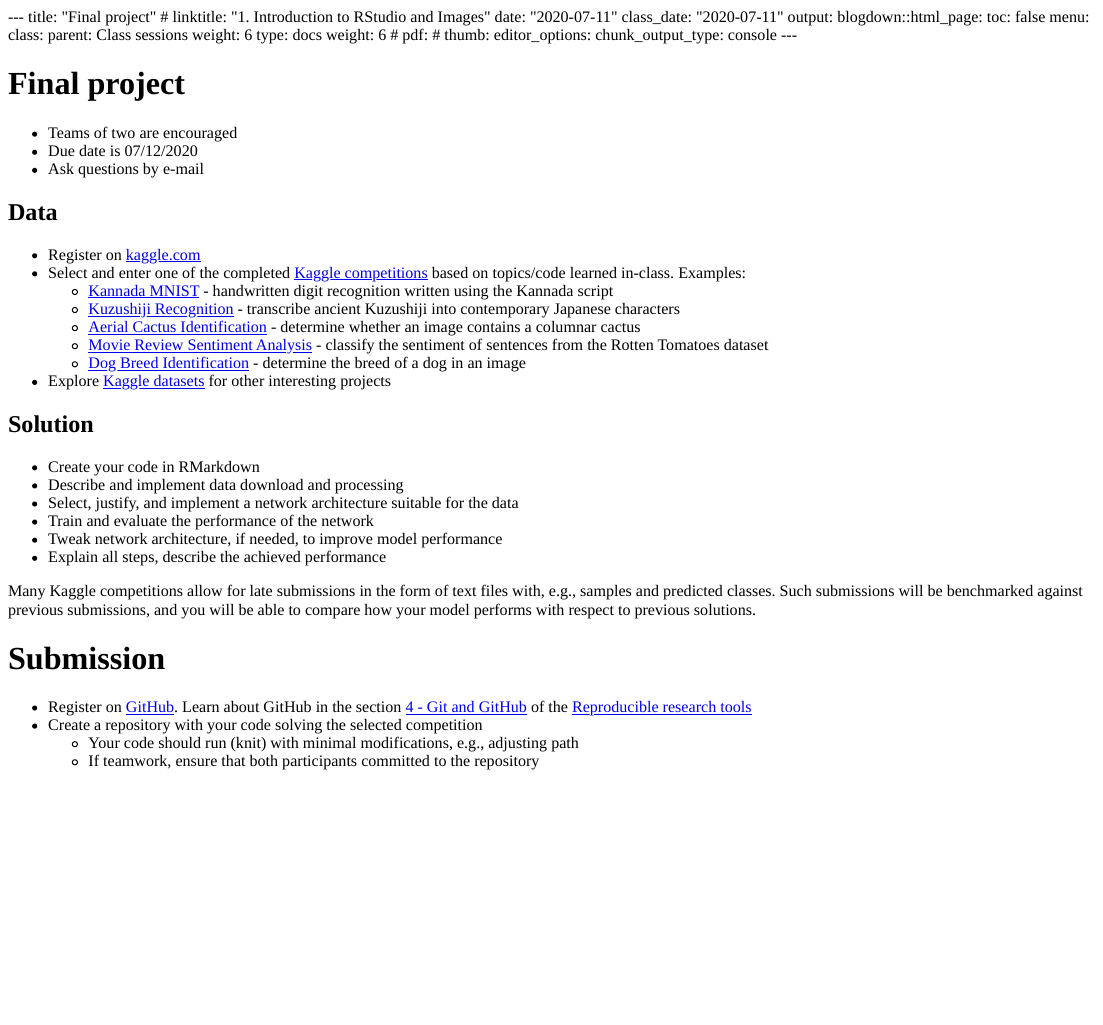
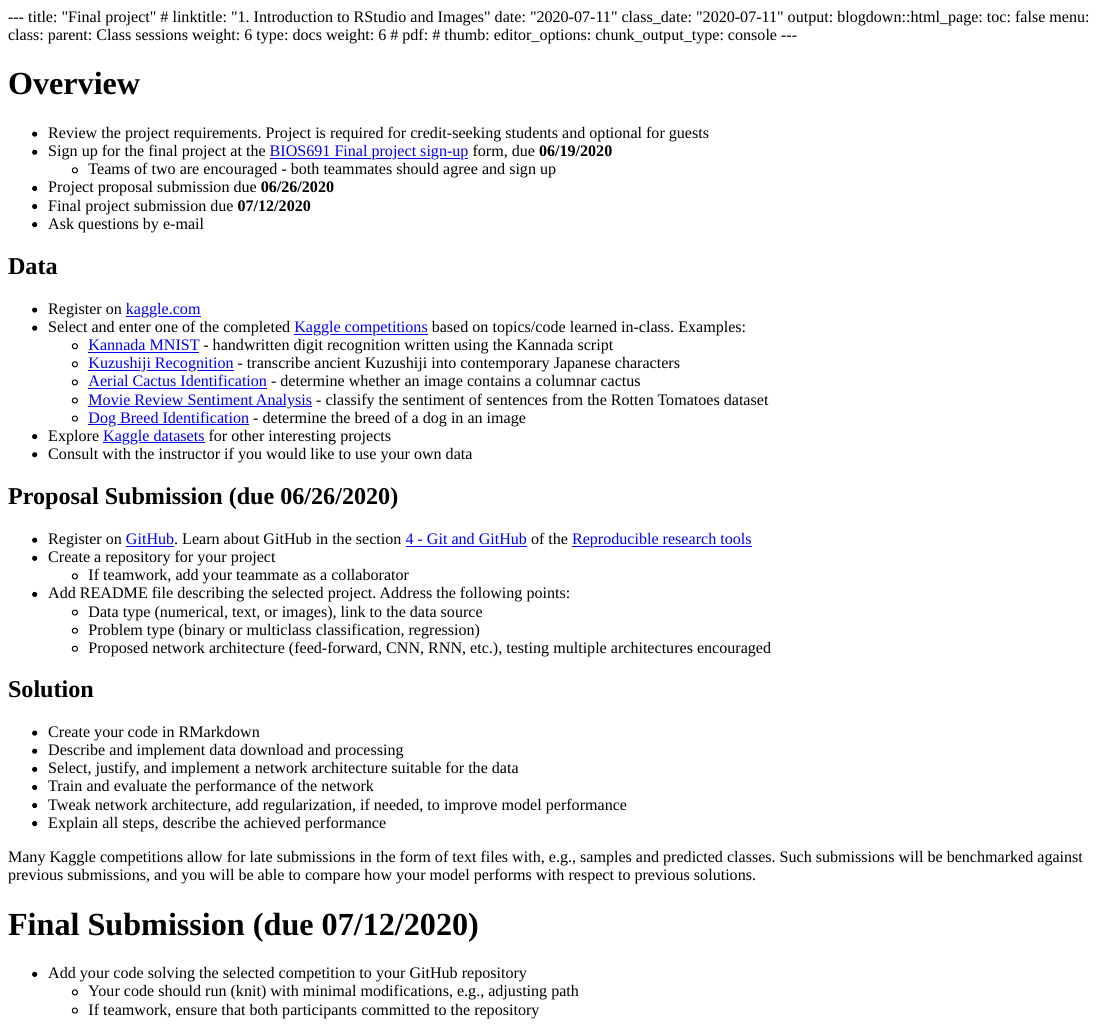
Before and after one commit to mdozmorov/BIOS691_deep_learning_R, an R Markdown document (content/class/final_project.Rmd): the page in a window 1100 px wide, from its top. The pictures show the output file content/class/final_project.html that the author committed with the source, opened offline.

Commit message:
Update final project

```diff
--- a/content/class/final_project.Rmd
+++ b/content/class/final_project.Rmd
@@ -18,10 +18,13 @@
   chunk_output_type: console
 ---
 
-# Final project
+# Overview
 
-- Teams of two are encouraged
-- Due date is 07/12/2020
+- Review the project requirements. Project is required for credit-seeking students and optional for guests
+- Sign up for the final project at the [BIOS691 Final project sign-up](https://docs.google.com/forms/d/e/1FAIpQLSdP7FmBU97n78NjjUmZAPbiUmKBUUsqlE8HT87e_Fi1vyeLKQ/viewform?usp=pp_url&entry.1371427453=Yes,+I+am+a+student&entry.1100386697=Yes,+I+have+a+teammate) form, due **06/19/2020**
+    - Teams of two are encouraged - both teammates should agree and sign up
+- Project proposal submission due **06/26/2020**
+- Final project submission due **07/12/2020**
 - Ask questions by e-mail
 
 ## Data
@@ -35,6 +38,18 @@
     - [Dog Breed Identification](https://www.kaggle.com/c/dog-breed-identification) - determine the breed of a dog in an image
 
 - Explore [Kaggle datasets](https://www.kaggle.com/datasets) for other interesting projects
+- Consult with the instructor if you would like to use your own data
+
+## Proposal Submission (due 06/26/2020)
+
+- Register on [GitHub](https://github.com/). Learn about GitHub in the section [4 - Git and GitHub](https://mdozmorov.github.io/BIOS691.2018/syllabus/) of the [Reproducible research tools](https://mdozmorov.github.io/BIOS691.2018/)
+- Create a repository for your project
+    - If teamwork, add your teammate as a collaborator
+- Add README file describing the selected project. Address the following points:
+    - Data type (numerical, text, or images), link to the data source
+    - Problem type (binary or multiclass classification, regression)
+    - Proposed network architecture (feed-forward, CNN, RNN, etc.), testing multiple architectures encouraged
+
 
 ## Solution
 
@@ -42,14 +57,13 @@
 - Describe and implement data download and processing
 - Select, justify, and implement a network architecture suitable for the data
 - Train and evaluate the performance of the network
-- Tweak network architecture, if needed, to improve model performance
+- Tweak network architecture, add regularization, if needed, to improve model performance
 - Explain all steps, describe the achieved performance
 
 Many Kaggle competitions allow for late submissions in the form of text files with, e.g., samples and predicted classes. Such submissions will be benchmarked against previous submissions, and you will be able to compare how your model performs with respect to previous solutions.
 
-# Submission
+# Final Submission (due 07/12/2020)
 
-- Register on [GitHub](https://github.com/). Learn about GitHub in the section [4 - Git and GitHub](https://mdozmorov.github.io/BIOS691.2018/syllabus/) of the [Reproducible research tools](https://mdozmorov.github.io/BIOS691.2018/)
-- Create a repository with your code solving the selected competition
+- Add your code solving the selected competition to your GitHub repository
     - Your code should run (knit) with minimal modifications, e.g., adjusting path
     - If teamwork, ensure that both participants committed to the repository
```
Also changed, not shown: content/class/final_project.html.
